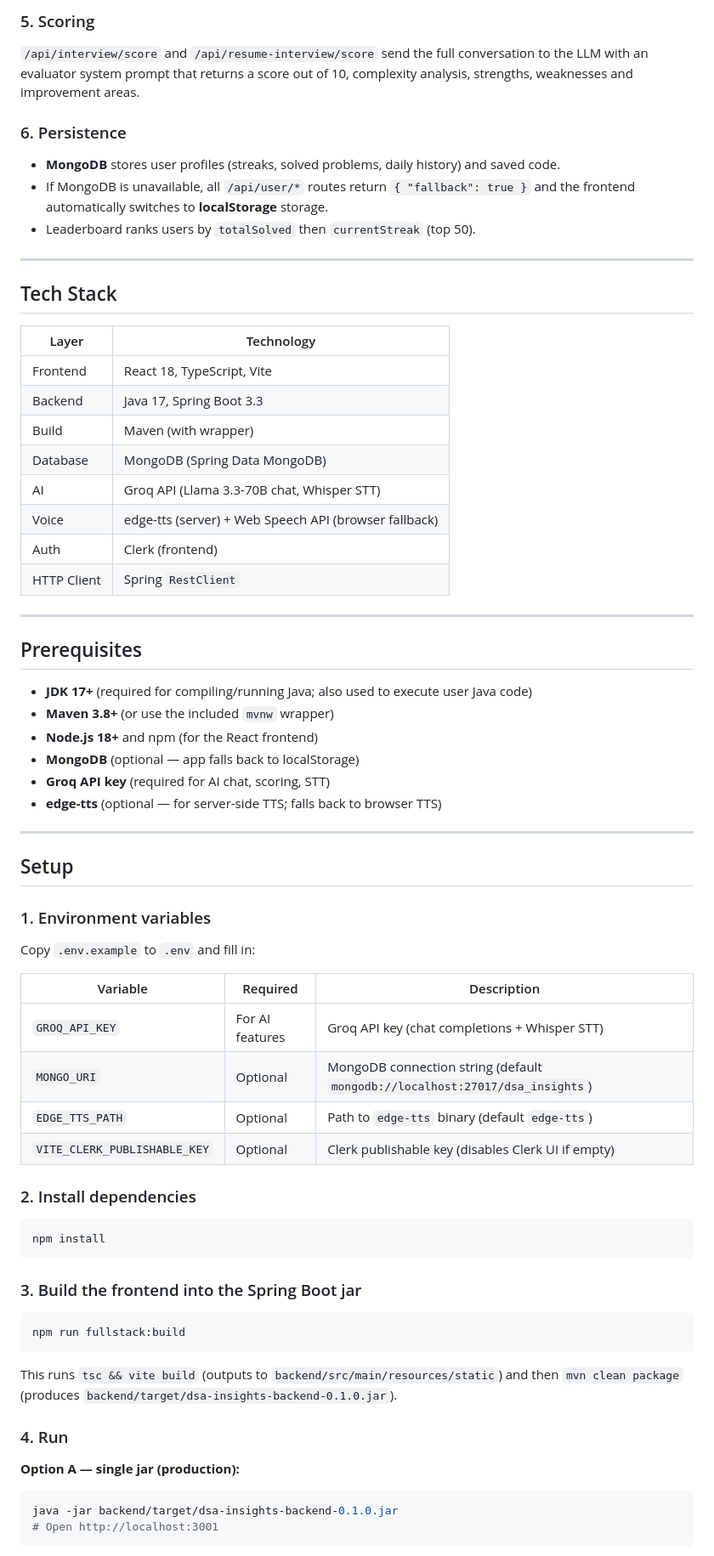
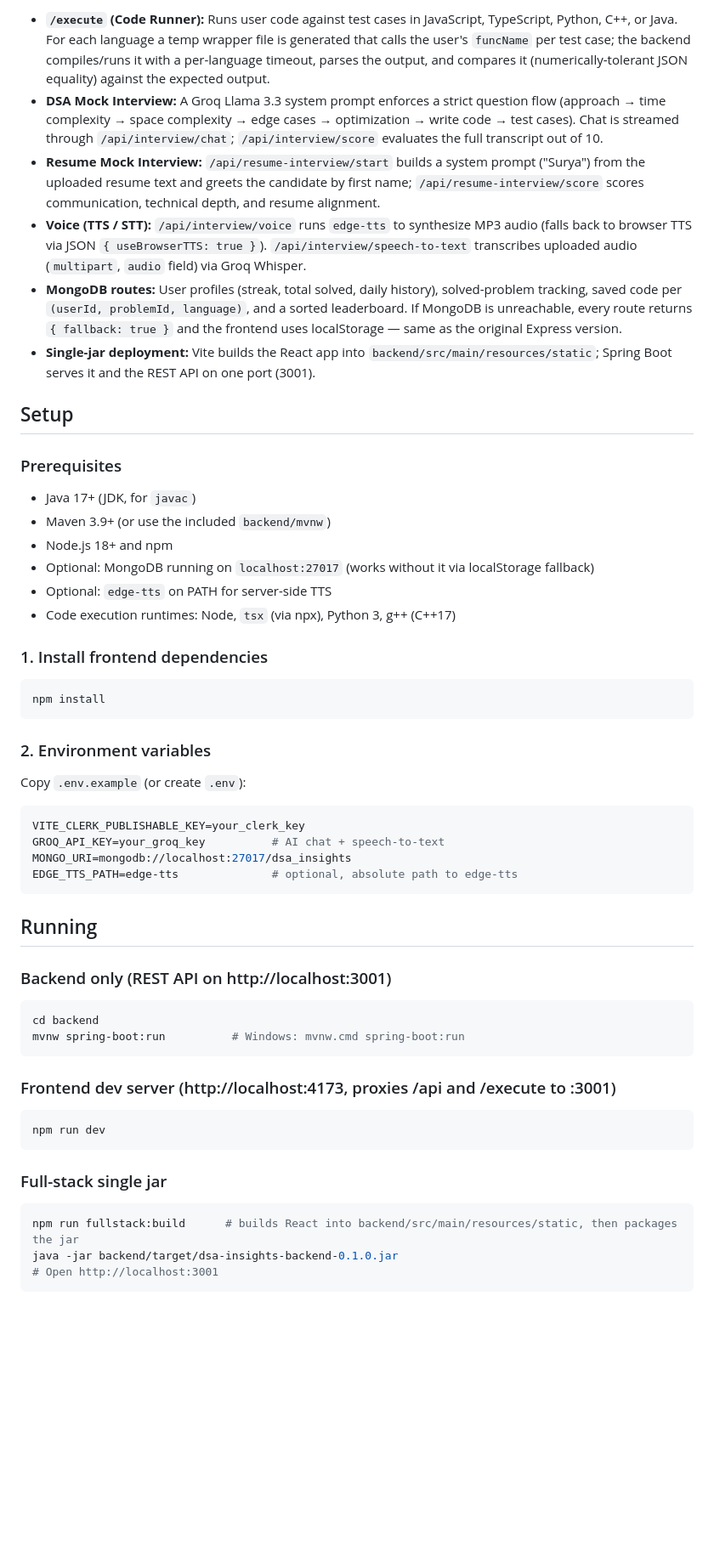
Before and after one commit to rishikakp/DSA_INSIGHTS, a Markdown page: README.md, the part around one of its changes. Shown at 85% size. GitHub-like rendering; blank space fills up the shorter version.

````diff
--- a/README.md
+++ b/README.md
@@ -60,71 +20,57 @@ A full-stack DSA coding platform with AI-powered mock interviews, real-time code
-### 5. Scoring
-`/api/interview/score` and `/api/resume-interview/score` send the full conversation to the LLM with an evaluator system prompt that returns a score out of 10, complexity analysis, strengths, weaknesses and improvement areas.
-
-### 6. Persistence
-- **MongoDB** stores user profiles (streaks, solved problems, daily history) and saved code.
-- If MongoDB is unavailable, all `/api/user/*` routes return `{ "fallback": true }` and the frontend automatically switches to **localStorage** storage.
-- Leaderboard ranks users by `totalSolved` then `currentStreak` (top 50).
-
----
-
-## Tech Stack
-
-| Layer | Technology |
-|-------|-----------|
-| Frontend | React 18, TypeScript, Vite |
-| Backend | Java 17, Spring Boot 3.3 |
-| Build | Maven (with wrapper) |
-| Database | MongoDB (Spring Data MongoDB) |
-| AI | Groq API (Llama 3.3-70B chat, Whisper STT) |
-| Voice | edge-tts (server) + Web Speech API (browser fallback) |
-| Auth | Clerk (frontend) |
-| HTTP Client | Spring `RestClient` |
-
----
-
-## Prerequisites
-
-- **JDK 17+** (required for compiling/running Java; also used to execute user Java code)
-- **Maven 3.8+** (or use the included `mvnw` wrapper)
-- **Node.js 18+** and npm (for the React frontend)
-- **MongoDB** (optional — app falls back to localStorage)
-- **Groq API key** (required for AI chat, scoring, STT)
-- **edge-tts** (optional — for server-side TTS; falls back to browser TTS)
-
----
+- **`/execute` (Code Runner):** Runs user code against test cases in JavaScript, TypeScript, Python, C++, or Java. For each language a temp wrapper file is generated that calls the user's `funcName` per test case; the backend compiles/runs it with a per-language timeout, parses the output, and compares it (numerically-tolerant JSON equality) against the expected output.
+- **DSA Mock Interview:** A Groq Llama 3.3 system prompt enforces a strict question flow (approach → time complexity → space complexity → edge cases → optimization → write code → test cases). Chat is streamed through `/api/interview/chat`; `/api/interview/score` evaluates the full transcript out of 10.
+- **Resume Mock Interview:** `/api/resume-interview/start` builds a system prompt ("Surya") from the uploaded resume text and greets the candidate by first name; `/api/resume-interview/score` scores communication, technical depth, and resume alignment.
+- **Voice (TTS / STT):** `/api/interview/voice` runs `edge-tts` to synthesize MP3 audio (falls back to browser TTS via JSON `{ useBrowserTTS: true }`). `/api/interview/speech-to-text` transcribes uploaded audio (`multipart`, `audio` field) via Groq Whisper.
+- **MongoDB routes:** User profiles (streak, total solved, daily history), solved-problem tracking, saved code per `(userId, problemId, language)`, and a sorted leaderboard. If MongoDB is unreachable, every route returns `{ fallback: true }` and the frontend uses localStorage — same as the original Express version.
+- **Single-jar deployment:** Vite builds the React app into `backend/src/main/resources/static`; Spring Boot serves it and the REST API on one port (3001).
 
 ## Setup
 
-### 1. Environment variables
+### Prerequisites
 
-Copy `.env.example` to `.env` and fill in:
+- Java 17+ (JDK, for `javac`)
+- Maven 3.9+ (or use the included `backend/mvnw`)
+- Node.js 18+ and npm
+- Optional: MongoDB running on `localhost:27017` (works without it via localStorage fallback)
+- Optional: `edge-tts` on PATH for server-side TTS
+- Code execution runtimes: Node, `tsx` (via npx), Python 3, g++ (C++17)
 
-| Variable | Required | Description |
-|----------|----------|-------------|
-| `GROQ_API_KEY` | For AI features | Groq API key (chat completions + Whisper STT) |
-| `MONGO_URI` | Optional | MongoDB connection string (default `mongodb://localhost:27017/dsa_insights`) |
-| `EDGE_TTS_PATH` | Optional | Path to `edge-tts` binary (default `edge-tts`) |
-| `VITE_CLERK_PUBLISHABLE_KEY` | Optional | Clerk publishable key (disables Clerk UI if empty) |
-
-### 2. Install dependencies
+### 1. Install frontend dependencies
 
 ```bash
 npm install
 ```
 
-### 3. Build the frontend into the Spring Boot jar
+### 2. Environment variables
+
+Copy `.env.example` (or create `.env`):
+
+```env
+VITE_CLERK_PUBLISHABLE_KEY=your_clerk_key
+GROQ_API_KEY=your_groq_key          # AI chat + speech-to-text
+MONGO_URI=mongodb://localhost:27017/dsa_insights
+EDGE_TTS_PATH=edge-tts              # optional, absolute path to edge-tts
+```
+
+## Running
+
+### Backend only (REST API on http://localhost:3001)
 
 ```bash
-npm run fullstack:build
+cd backend
+mvnw spring-boot:run          # Windows: mvnw.cmd spring-boot:run
 ```
 
-This runs `tsc && vite build` (outputs to `backend/src/main/resources/static`) and then `mvn clean package` (produces `backend/target/dsa-insights-backend-0.1.0.jar`).
-
-### 4. Run
-
-**Option A — single jar (production):**
+### Frontend dev server (http://localhost:4173, proxies /api and /execute to :3001)
 
 ```bash
+npm run dev
+```
+
+### Full-stack single jar
+
+```bash
+npm run fullstack:build      # builds React into backend/src/main/resources/static, then packages the jar
 java -jar backend/target/dsa-insights-backend-0.1.0.jar
 # Open http://localhost:3001
 ```
````
Also changed, not shown: other parts of README.md (+82 -238 lines).
